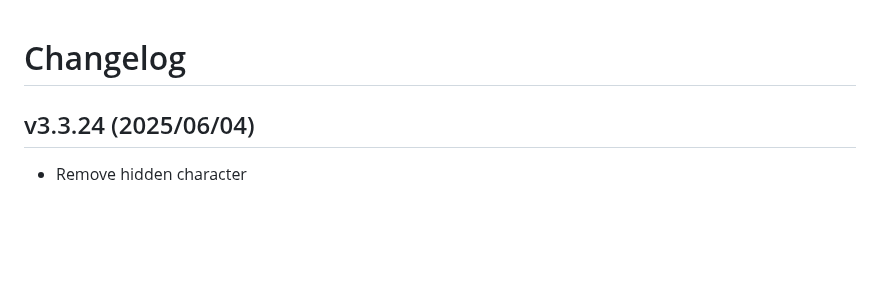
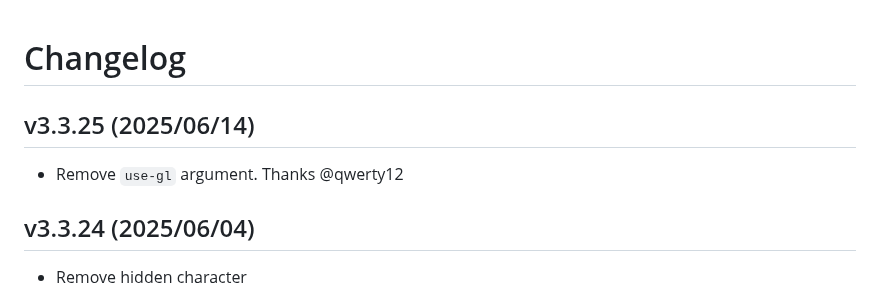
Before and after one commit to FlareSolverr/FlareSolverr, a Markdown page: CHANGELOG.md, the part around the change. Rendered like a GitHub page; blank space fills up the shorter version.

```diff
--- a/CHANGELOG.md
+++ b/CHANGELOG.md
@@ -1,4 +1,7 @@
 # Changelog
+
+## v3.3.25 (2025/06/14)
+* Remove `use-gl` argument. Thanks @qwerty12
 
 ## v3.3.24 (2025/06/04)
 * Remove hidden character
```
